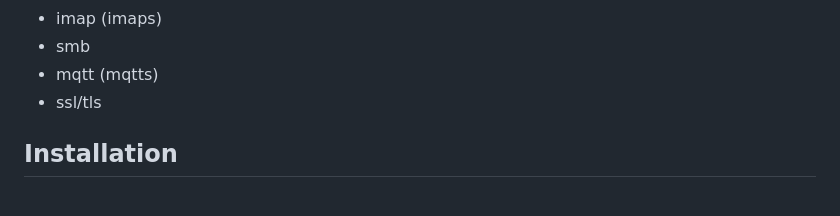
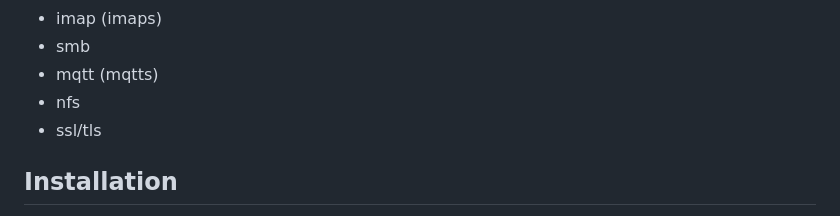
Before and after one commit to Veronica-Falgiani/Network-Protocol-Verification-Agent, a Markdown page: README.md, the part around the change. Rendered like a GitHub page.

Commit message:
Added NFS support (finally)

```diff
--- a/README.md
+++ b/README.md
@@ -15,6 +15,7 @@ Currently supported protocols:
 - imap (imaps)
 - smb
 - mqtt (mqtts)
+- nfs
 - ssl/tls
 
 ## Installation
```
